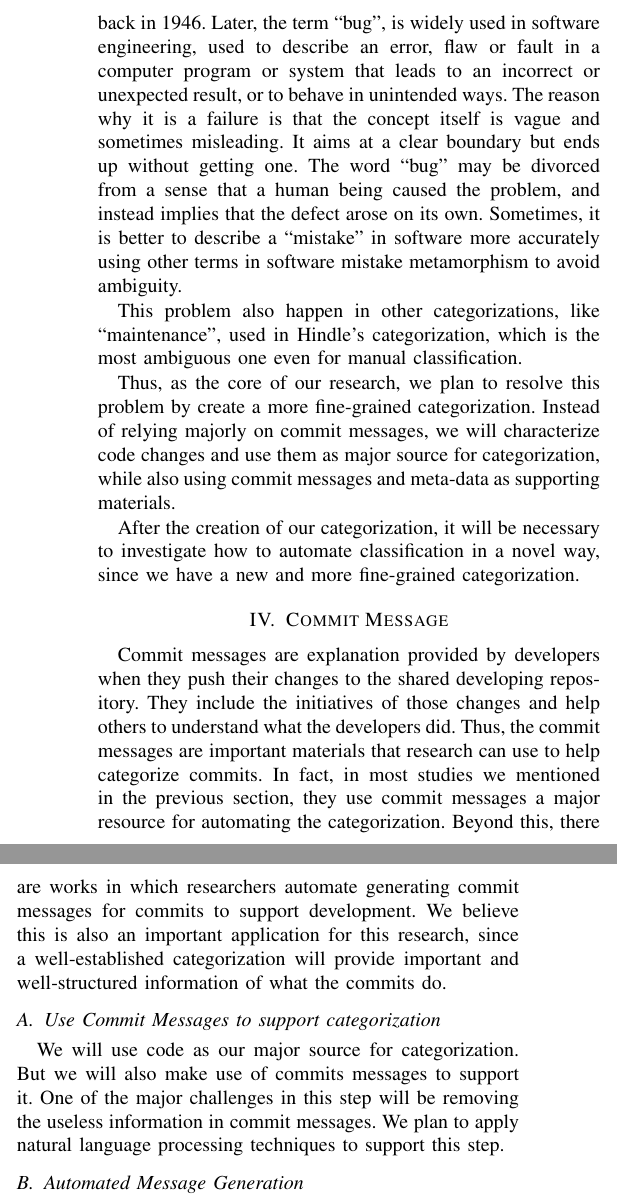
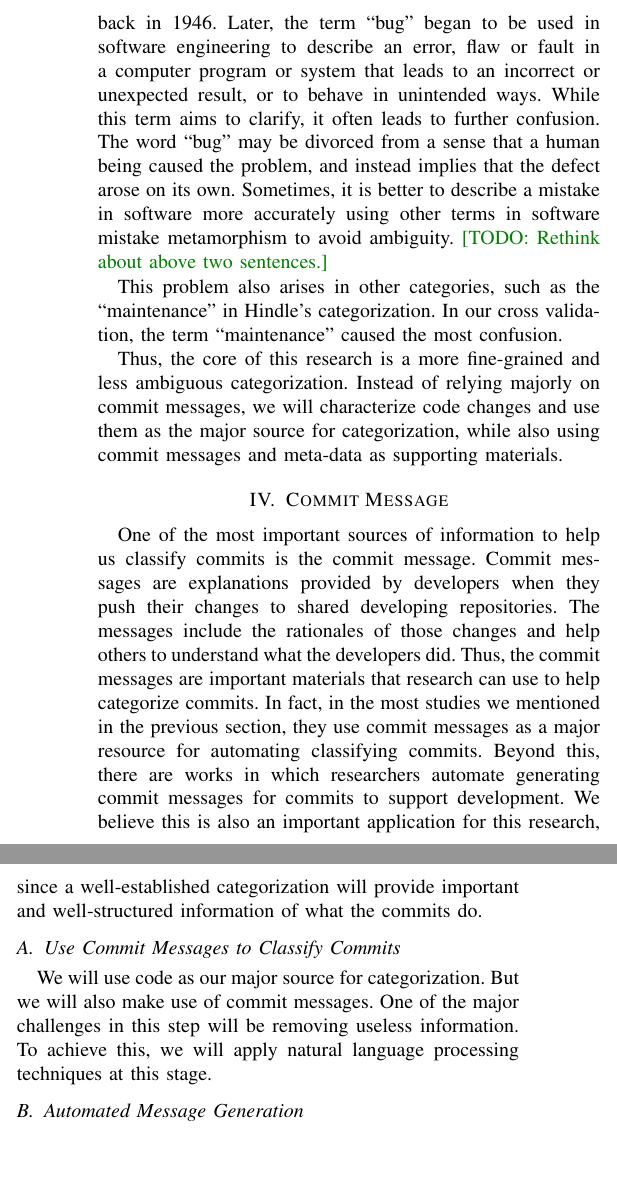
Before and after one commit to WGC575/CSCI-699-JHE, a LaTeX paper (Whitepaper/main.tex, which reads Whitepaper/sections/message.tex, Whitepaper/sections/type.tex): two parts of the columns of page 10 of 13, joined at a grey line, cut so that both start at the same text, the shorter picture padded with empty space. Compiled offline with pdfLaTeX; a missing font is replaced by an installed copy or a similar font; a LaTeX package or settings file that is missing is left out.

Commit message:
[v20210715]

```diff
--- a/Whitepaper/sections/message.tex
+++ b/Whitepaper/sections/message.tex
@@ -1,19 +1,21 @@
 \section{Commit Message}
 \label{sec:message}
 
-Commit messages are explanation provided by developers when they push their changes to the shared developing repository.
-They include the initiatives of those changes and help others to understand what the developers did.
+%To help classify commits by purpose, we need to use multiple data sources, and one of the most important is the commit message.
+One of the most important sources of information to help us classify commits is the commit message.
+Commit messages are explanations provided by developers when they push their changes to shared developing repositories.
+The messages include the rationales of those changes and help others to understand what the developers did.
 Thus, the commit messages are important materials that research can use to help categorize commits.
-In fact, in most studies we mentioned in the previous section, they use commit messages a major resource for automating the categorization.
+In fact, in the most studies we mentioned in the previous section, they use commit messages as a major resource for automating classifying commits.
 Beyond this, there are works in which researchers automate generating commit messages for commits to support development.
 We believe this is also an important application for this research, since a well-established categorization will provide important and well-structured information of what the commits do.
 
-\subsection{Use Commit Messages to support categorization}
+\subsection{Use Commit Messages to Classify Commits}
 
 We will use code as our major source for categorization.
-But we will also make use of commits messages to support it.
-One of the major challenges in this step will be removing the useless information in commit messages.
-We plan to apply natural language processing techniques to support this step.
+But we will also make use of commit messages.
+One of the major challenges in this step will be removing useless information.
+To achieve this, we will apply natural language processing techniques at this stage.
 
 \subsection{Automated Message Generation}
 
--- a/Whitepaper/sections/type.tex
+++ b/Whitepaper/sections/type.tex
@@ -366,14 +368,13 @@ The major one is the ambiguity of the concepts.
 
-For example, the term ``bug'', used in some of the categorizations we mentioned, was first used by Grace Hopper, used to describe a failure in an early electromechanical computer back in 1946.
-Later, the term ``bug'', is widely used in software engineering, used to describe an error, flaw or fault in a computer program or system that leads to an incorrect or unexpected result, or to behave in unintended ways.
-The reason why it is a failure is that the concept itself is vague and sometimes misleading.
-It aims at a clear boundary but ends up without getting one.
+For example, the term ``bug,'' used in some of the categorizations we mentioned, was first coined by Grace Hopper, used to describe a failure in an early electromechanical computer back in 1946.
+%(term) be coined
+Later, the term ``bug'' began to be used in software engineering to describe an error, flaw or fault in a computer program or system that leads to an incorrect or unexpected result, or to behave in unintended ways.
+While this term aims to clarify, it often leads to further confusion.
 The word ``bug'' may be divorced from a sense that a human being caused the problem, and instead implies that the defect arose on its own.
-Sometimes, it is better to describe a ``mistake'' in software more accurately using other terms in software mistake metamorphism to avoid ambiguity.
+Sometimes, it is better to describe a mistake in software more accurately using other terms in software mistake metamorphism to avoid ambiguity.
+\comment{Rethink about above two sentences.}
 
-This problem also happen in other categorizations, like ``maintenance'', used in Hindle's categorization, which is the most ambiguous one even for manual classification.
+This problem also arises in other categories, such as the ``maintenance'' in Hindle's categorization. In our cross validation, the term ``maintenance'' caused the most confusion.
 
-Thus, as the core of our research, we plan to resolve this problem by create a more fine-grained categorization.
-Instead of relying majorly on commit messages, we will characterize code changes and use them as major source for categorization, while also using commit messages and meta-data as supporting materials.
-
-After the creation of our categorization, it will be necessary to investigate how to automate classification in a novel way, since we have a new and more fine-grained categorization.
+Thus, the core of this research is a more fine-grained and less ambiguous categorization.
+Instead of relying majorly on commit messages, we will characterize code changes and use them as the major source for categorization, while also using commit messages and meta-data as supporting materials.
```
Also changed, not shown: Whitepaper/main.pdf, Whitepaper/sections/type.tex (22 more changed lines), 4 other files.
